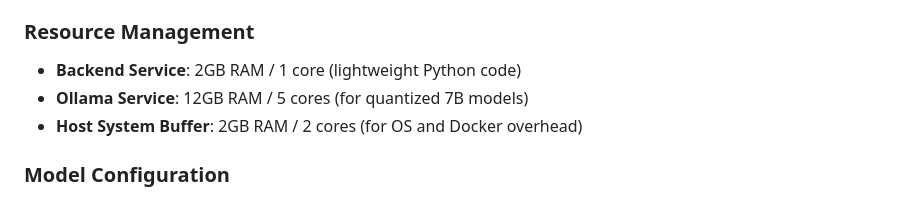
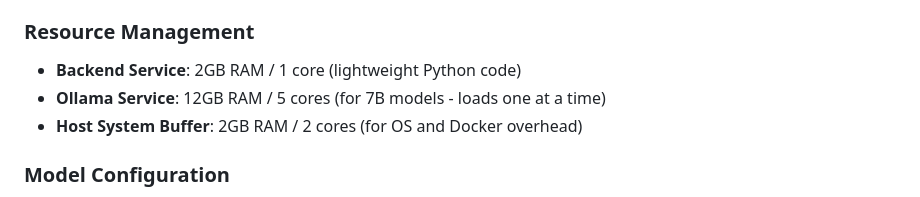
Before and after one commit to nebulinx/ai-virtual-world, a Markdown page: README.md, the part around the change. Rendered like a GitHub page.

Commit message:
docs: update resource description for base model usage

```diff
--- a/README.md
+++ b/README.md
@@ -157,7 +157,7 @@ Generates real-time news about world events. Converts world events into natural
 ### Resource Management
 
 - **Backend Service**: 2GB RAM / 1 core (lightweight Python code)
-- **Ollama Service**: 12GB RAM / 5 cores (for quantized 7B models)
+- **Ollama Service**: 12GB RAM / 5 cores (for 7B models - loads one at a time)
 - **Host System Buffer**: 2GB RAM / 2 cores (for OS and Docker overhead)
 
 ### Model Configuration
```
